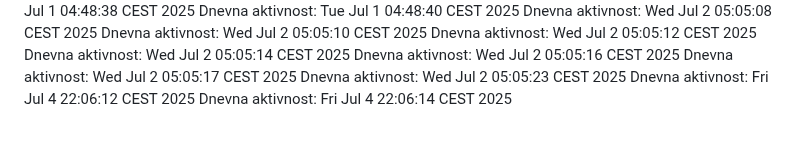
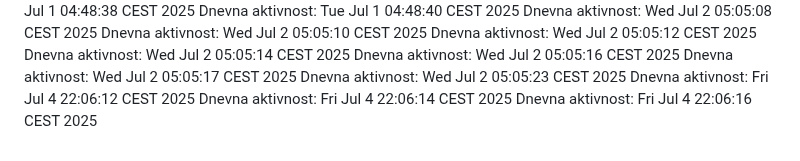
Before and after one commit to ddjordjevicc/ddjordjevicc.github.io, a Markdown page: aktivnost.md, the part around the change. GitHub-like rendering.

Commit message:
Aktivnost za 04.07.2025.

```diff
--- a/aktivnost.md
+++ b/aktivnost.md
@@ -102,3 +102,4 @@ Dnevna aktivnost: Wed Jul  2 05:05:17 CEST 2025
 Dnevna aktivnost: Wed Jul  2 05:05:23 CEST 2025
 Dnevna aktivnost: Fri Jul  4 22:06:12 CEST 2025
 Dnevna aktivnost: Fri Jul  4 22:06:14 CEST 2025
+Dnevna aktivnost: Fri Jul  4 22:06:16 CEST 2025
```
